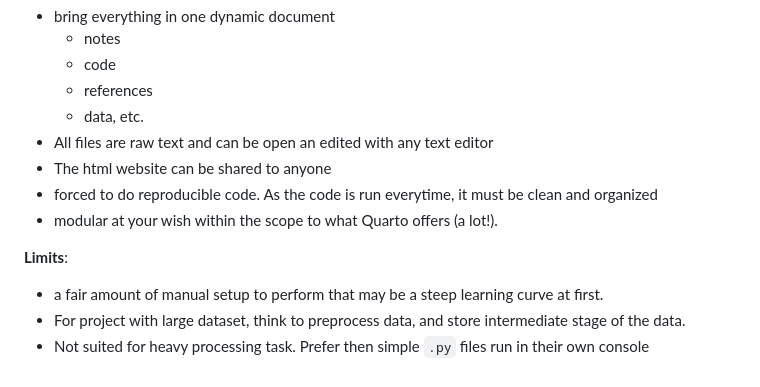
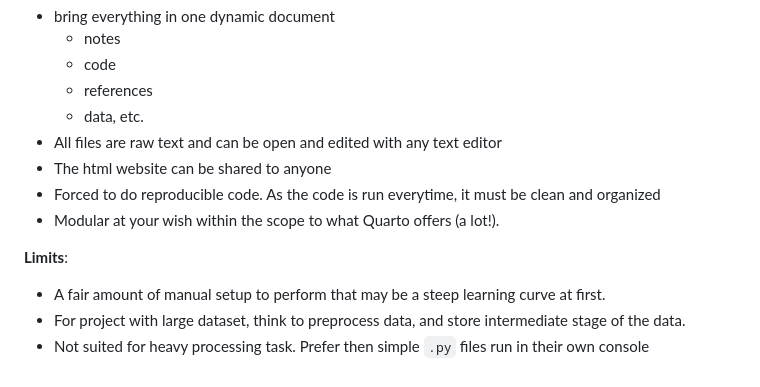
Before and after one commit to ArcticSnow/quarto_science_template, a Markdown page: README.md, the part around the change. Drawn GitHub-style.

```diff
--- a/README.md
+++ b/README.md
@@ -85,12 +85,12 @@ The folder `my_science_project` is a dummy example of what such Quarto project m
 	- code
 	- references
 	- data, etc.
-- All files are raw text and can be open an edited with any text editor
+- All files are raw text and can be open and edited with any text editor
 - The html website can be shared to anyone
-- forced to do reproducible code. As the code is run everytime, it must be clean and organized
-- modular at your wish within the scope to what Quarto offers (a lot!).
+- Forced to do reproducible code. As the code is run everytime, it must be clean and organized
+- Modular at your wish within the scope to what Quarto offers (a lot!).
 
 **Limits**:
-- a fair amount of manual setup to perform that may be a steep learning curve at first.
+- A fair amount of manual setup to perform that may be a steep learning curve at first.
 - For project with large dataset, think to preprocess data, and store intermediate stage of the data.
 - Not suited for heavy processing task. Prefer then simple `.py` files run in their own console
```
